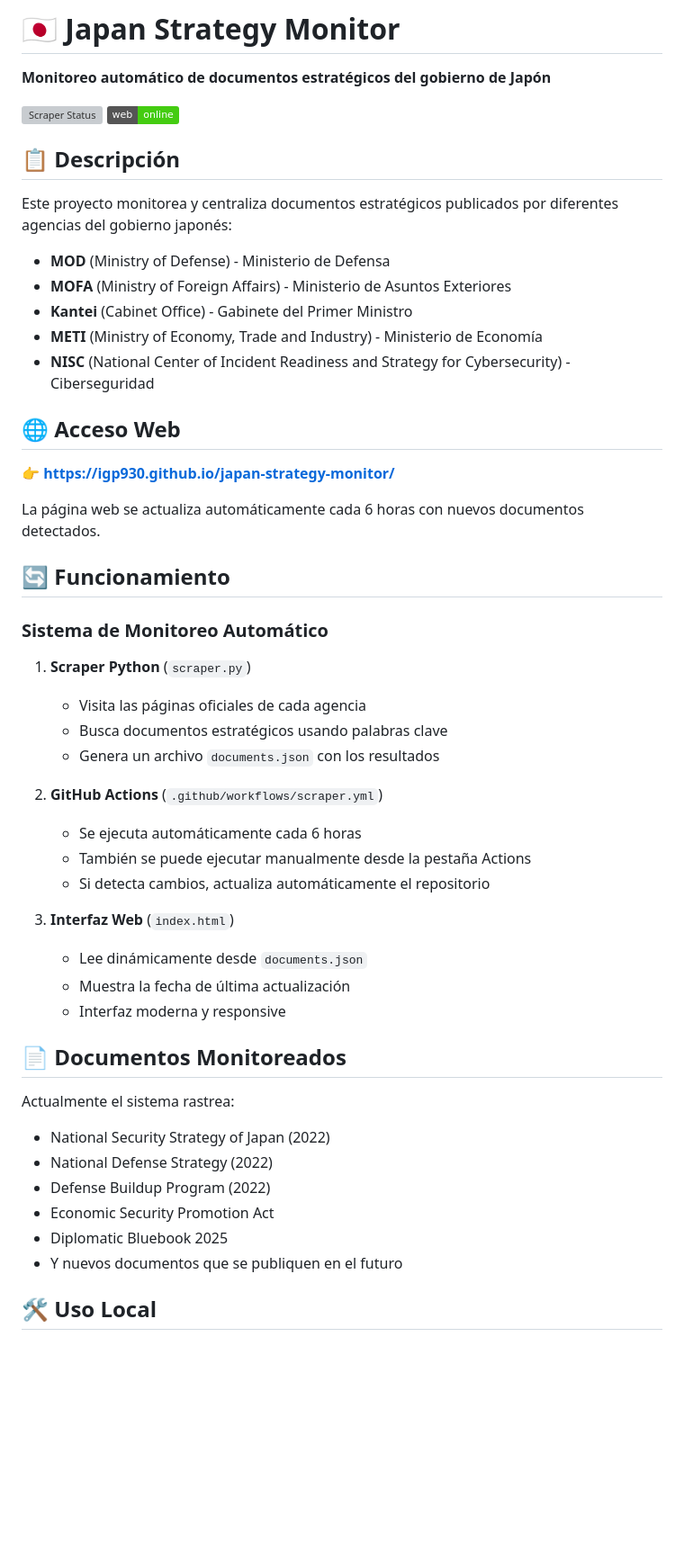
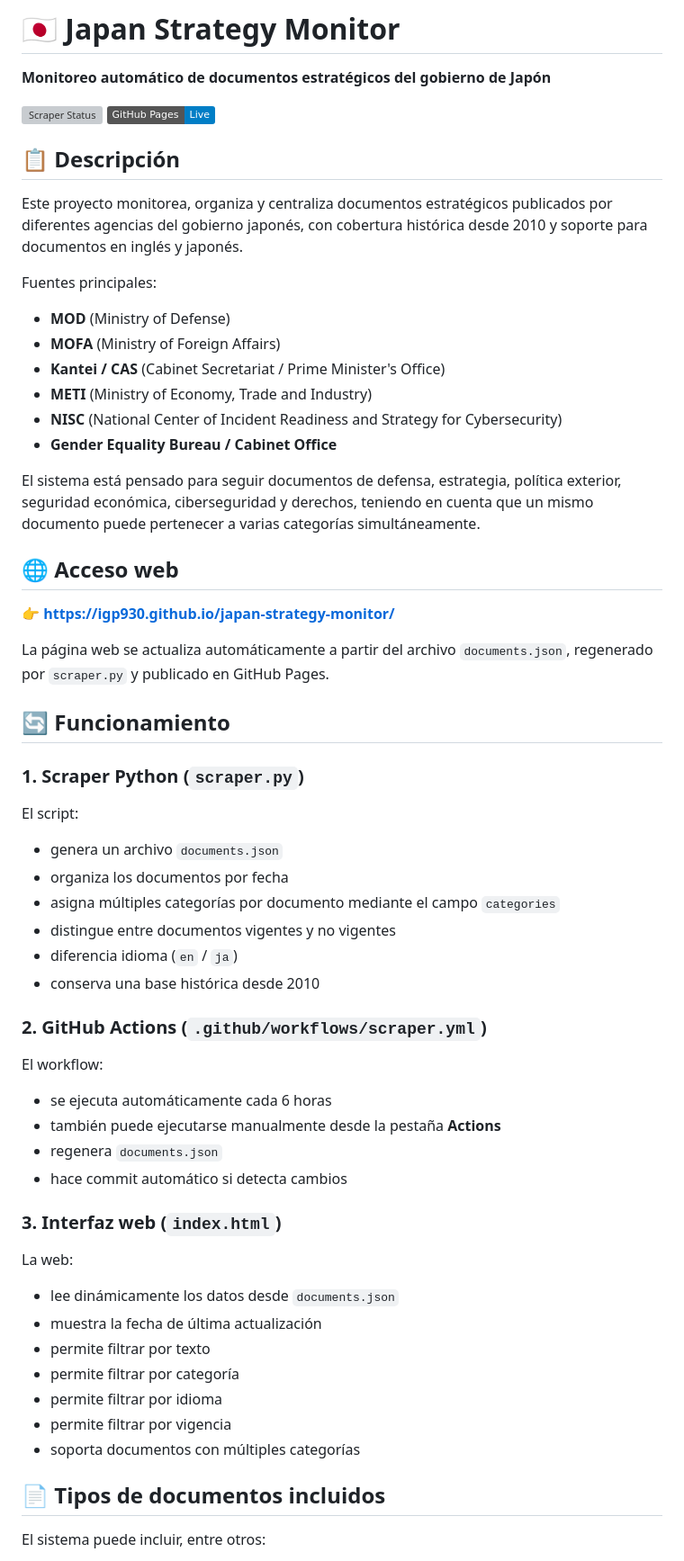
Before and after one commit to igp930/japan-strategy-monitor, a Markdown page: README.md, the part around one of its changes. Shown at 90% size. Rendered like a GitHub page; badges without logos; blank space fills up the shorter version; grey boxes are pictures that could not be loaded.

```diff
--- a/README.md
+++ b/README.md
@@ -3,52 +3,64 @@
 **Monitoreo automático de documentos estratégicos del gobierno de Japón**
 
 [![Scraper Status](https://github.com/igp930/japan-strategy-monitor/actions/workflows/scraper.yml/badge.svg)](https://github.com/igp930/japan-strategy-monitor/actions/workflows/scraper.yml)
-[![GitHub Pages](https://img.shields.io/badge/web-online-brightgreen)](https://igp930.github.io/japan-strategy-monitor/)
+[![GitHub Pages](https://img.shields.io/badge/GitHub%20Pages-Live-blue)](https://igp930.github.io/japan-strategy-monitor/)
 
 ## 📋 Descripción
 
-Este proyecto monitorea y centraliza documentos estratégicos publicados por diferentes agencias del gobierno japonés:
+Este proyecto monitorea, organiza y centraliza documentos estratégicos publicados por diferentes agencias del gobierno japonés, con cobertura histórica desde 2010 y soporte para documentos en inglés y japonés.
 
-- **MOD** (Ministry of Defense) - Ministerio de Defensa
-- **MOFA** (Ministry of Foreign Affairs) - Ministerio de Asuntos Exteriores
-- **Kantei** (Cabinet Office) - Gabinete del Primer Ministro
-- **METI** (Ministry of Economy, Trade and Industry) - Ministerio de Economía
-- **NISC** (National Center of Incident Readiness and Strategy for Cybersecurity) - Ciberseguridad
+Fuentes principales:
 
-## 🌐 Acceso Web
+- **MOD** (Ministry of Defense)
+- **MOFA** (Ministry of Foreign Affairs)
+- **Kantei / CAS** (Cabinet Secretariat / Prime Minister's Office)
+- **METI** (Ministry of Economy, Trade and Industry)
+- **NISC** (National Center of Incident Readiness and Strategy for Cybersecurity)
+- **Gender Equality Bureau / Cabinet Office**
+
+El sistema está pensado para seguir documentos de defensa, estrategia, política exterior, seguridad económica, ciberseguridad y derechos, teniendo en cuenta que un mismo documento puede pertenecer a varias categorías simultáneamente.
+
+## 🌐 Acceso web
 
 **👉 [https://igp930.github.io/japan-strategy-monitor/](https://igp930.github.io/japan-strategy-monitor/)**
 
-La página web se actualiza automáticamente cada 6 horas con nuevos documentos detectados.
+La página web se actualiza automáticamente a partir del archivo `documents.json`, regenerado por `scraper.py` y publicado en GitHub Pages.
 
 ## 🔄 Funcionamiento
 
-### Sistema de Monitoreo Automático
+### 1. Scraper Python (`scraper.py`)
 
-1. **Scraper Python** (`scraper.py`)
-   - Visita las páginas oficiales de cada agencia
-   - Busca documentos estratégicos usando palabras clave
-   - Genera un archivo `documents.json` con los resultados
+El script:
 
-2. **GitHub Actions** (`.github/workflows/scraper.yml`)
-   - Se ejecuta automáticamente cada 6 horas
-   - También se puede ejecutar manualmente desde la pestaña Actions
-   - Si detecta cambios, actualiza automáticamente el repositorio
+- genera un archivo `documents.json`
+- organiza los documentos por fecha
+- asigna múltiples categorías por documento mediante el campo `categories`
+- distingue entre documentos vigentes y no vigentes
+- diferencia idioma (`en` / `ja`)
+- conserva una base histórica desde 2010
 
-3. **Interfaz Web** (`index.html`)
-   - Lee dinámicamente desde `documents.json`
-   - Muestra la fecha de última actualización
-   - Interfaz moderna y responsive
+### 2. GitHub Actions (`.github/workflows/scraper.yml`)
 
-## 📄 Documentos Monitoreados
+El workflow:
 
-Actualmente el sistema rastrea:
+- se ejecuta automáticamente cada 6 horas
+- también puede ejecutarse manualmente desde la pestaña **Actions**
+- regenera `documents.json`
+- hace commit automático si detecta cambios
 
-- National Security Strategy of Japan (2022)
-- National Defense Strategy (2022)
-- Defense Buildup Program (2022)
-- Economic Security Promotion Act
-- Diplomatic Bluebook 2025
-- Y nuevos documentos que se publiquen en el futuro
+### 3. Interfaz web (`index.html`)
 
-## 🛠️ Uso Local
+La web:
+
+- lee dinámicamente los datos desde `documents.json`
+- muestra la fecha de última actualización
+- permite filtrar por texto
+- permite filtrar por categoría
+- permite filtrar por idioma
+- permite filtrar por vigencia
+- soporta documentos con múltiples categorías
+
+## 📄 Tipos de documentos incluidos
+
+El sistema puede incluir, entre otros:
+
```
Also changed, not shown: other parts of README.md (+102 -55 lines).
